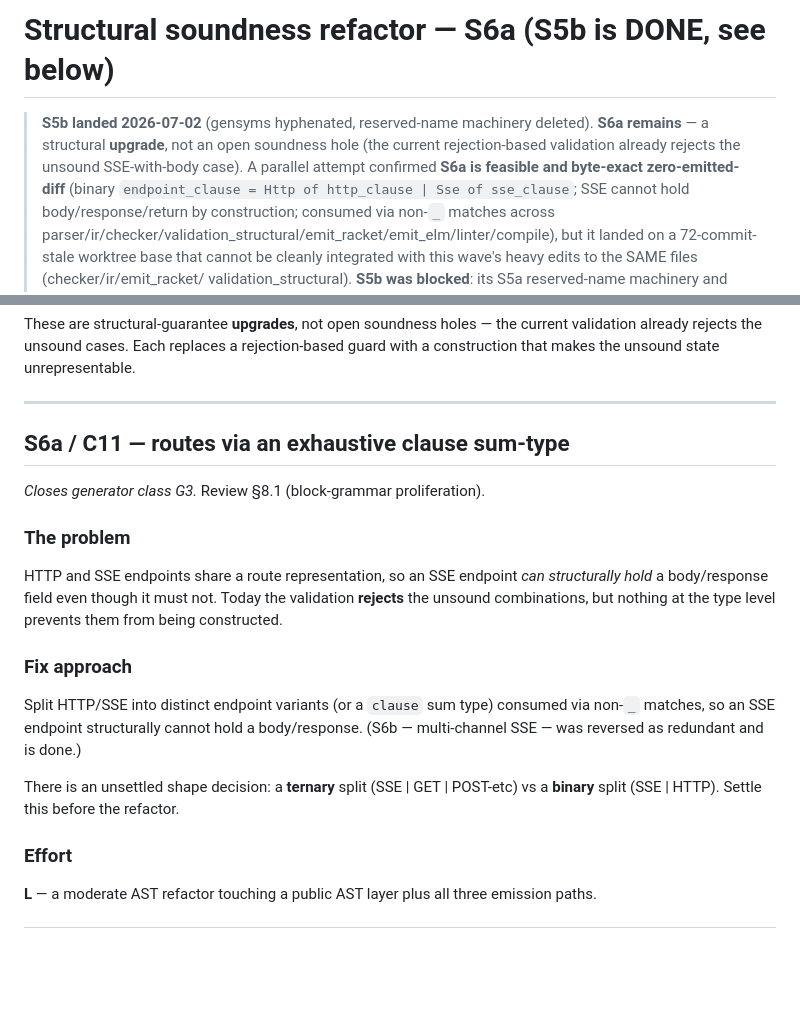
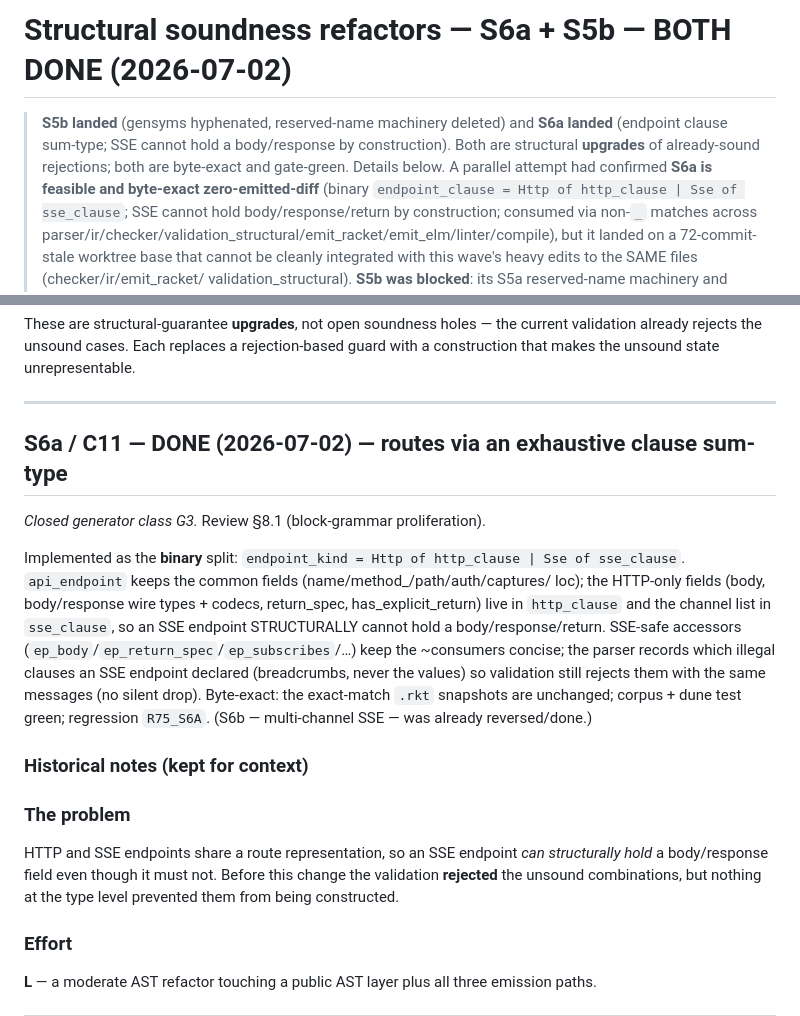
Before and after one commit to mtonnberg/tesl, a Markdown page: roadmap/completed/structural_soundness_refactors.md, 2 parts joined by grey strips. GitHub-like rendering; blank space fills up the shorter version.

Commit message:
Roadmap: S6a + S5b both done -> move structural_soundness_refactors to completed

```diff
--- a/roadmap/next/structural_soundness_refactors.md
+++ b/roadmap/completed/structural_soundness_refactors.md
@@ -1,9 +1,10 @@
-# Structural soundness refactor — S6a (S5b is DONE, see below)
+# Structural soundness refactors — S6a + S5b — BOTH DONE (2026-07-02)
 
-> **S5b landed 2026-07-02** (gensyms hyphenated, reserved-name machinery deleted).
-> **S6a remains** — a structural **upgrade**, not an open soundness hole (the current
-> rejection-based validation already rejects the unsound SSE-with-body case).
-> A parallel attempt confirmed **S6a is feasible and byte-exact zero-emitted-diff**
+> **S5b landed** (gensyms hyphenated, reserved-name machinery deleted) and **S6a
+> landed** (endpoint clause sum-type; SSE cannot hold a body/response by
+> construction). Both are structural **upgrades** of already-sound rejections;
+> both are byte-exact and gate-green. Details below.
+> A parallel attempt had confirmed **S6a is feasible and byte-exact zero-emitted-diff**
 > (binary `endpoint_clause = Http of http_clause | Sse of sse_clause`; SSE cannot
 > hold body/response/return by construction; consumed via non-`_` matches across
 > parser/ir/checker/validation_structural/emit_racket/emit_elm/linter/compile), but
@@ -27,24 +28,29 @@ a construction that makes the unsound state unrepresentable.
 
 ---
 
-## S6a / C11 — routes via an exhaustive clause sum-type
+## S6a / C11 — DONE (2026-07-02) — routes via an exhaustive clause sum-type
 
-*Closes generator class G3.* Review §8.1 (block-grammar proliferation).
+*Closed generator class G3.* Review §8.1 (block-grammar proliferation).
+
+Implemented as the **binary** split: `endpoint_kind = Http of http_clause | Sse of
+sse_clause`. `api_endpoint` keeps the common fields (name/method_/path/auth/captures/
+loc); the HTTP-only fields (body, body/response wire types + codecs, return_spec,
+has_explicit_return) live in `http_clause` and the channel list in `sse_clause`, so an
+SSE endpoint STRUCTURALLY cannot hold a body/response/return. SSE-safe accessors
+(`ep_body`/`ep_return_spec`/`ep_subscribes`/…) keep the ~consumers concise; the parser
+records which illegal clauses an SSE endpoint declared (breadcrumbs, never the values)
+so validation still rejects them with the same messages (no silent drop). Byte-exact:
+the exact-match `.rkt` snapshots are unchanged; corpus + dune test green; regression
+`R75_S6A`. (S6b — multi-channel SSE — was already reversed/done.)
+
+### Historical notes (kept for context)
 
 ### The problem
 
 HTTP and SSE endpoints share a route representation, so an SSE endpoint *can structurally
-hold* a body/response field even though it must not. Today the validation **rejects** the
-unsound combinations, but nothing at the type level prevents them from being constructed.
-
-### Fix approach
-
-Split HTTP/SSE into distinct endpoint variants (or a `clause` sum type) consumed via
-non-`_` matches, so an SSE endpoint structurally cannot hold a body/response. (S6b —
-multi-channel SSE — was reversed as redundant and is done.)
-
-There is an unsettled shape decision: a **ternary** split (SSE | GET | POST-etc) vs a
-**binary** split (SSE | HTTP). Settle this before the refactor.
+hold* a body/response field even though it must not. Before this change the validation
+**rejected** the unsound combinations, but nothing at the type level prevented them from
+being constructed.
 
 ### Effort
 
```
